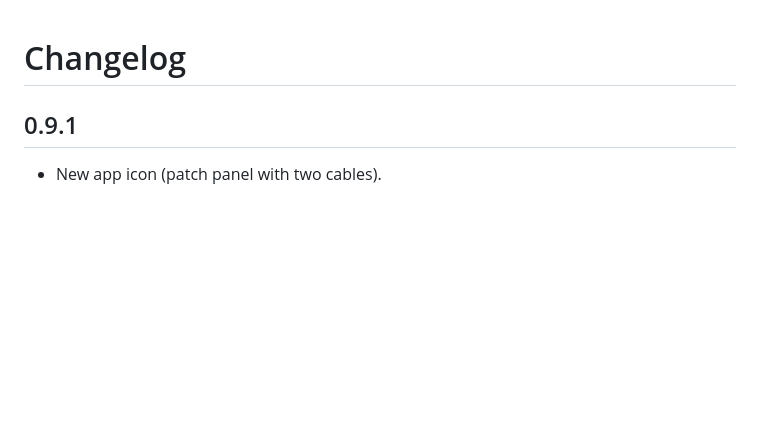
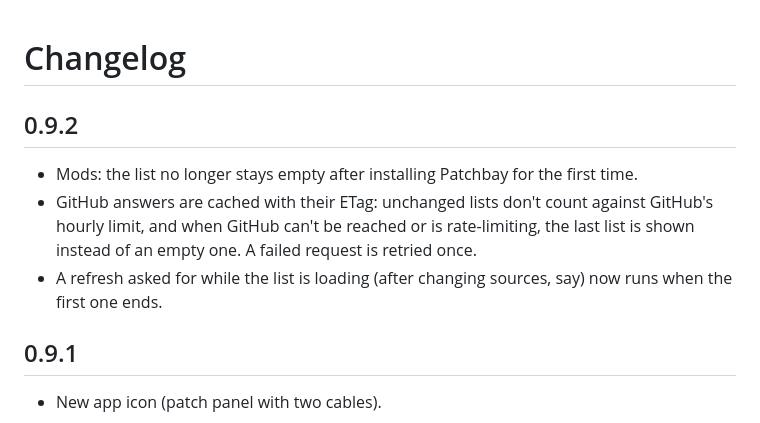
Before and after one commit to arius77R/patchbay-launcher, a Markdown page: CHANGELOG.md, the part around the change. Drawn GitHub-style; blank space fills up the shorter version.

```diff
--- a/CHANGELOG.md
+++ b/CHANGELOG.md
@@ -1,4 +1,10 @@
 # Changelog
+
+## 0.9.2
+
+- Mods: the list no longer stays empty after installing Patchbay for the first time.
+- GitHub answers are cached with their ETag: unchanged lists don't count against GitHub's hourly limit, and when GitHub can't be reached or is rate-limiting, the last list is shown instead of an empty one. A failed request is retried once.
+- A refresh asked for while the list is loading (after changing sources, say) now runs when the first one ends.
 
 ## 0.9.1
 
```
Also changed, not shown: README.md (+6 -0 lines), docs/screenshots/devices.png (added), docs/screenshots/mods.png (added), docs/screenshots/patchbay.png (added), docs/screenshots/sources.png (added), 8 other files.
